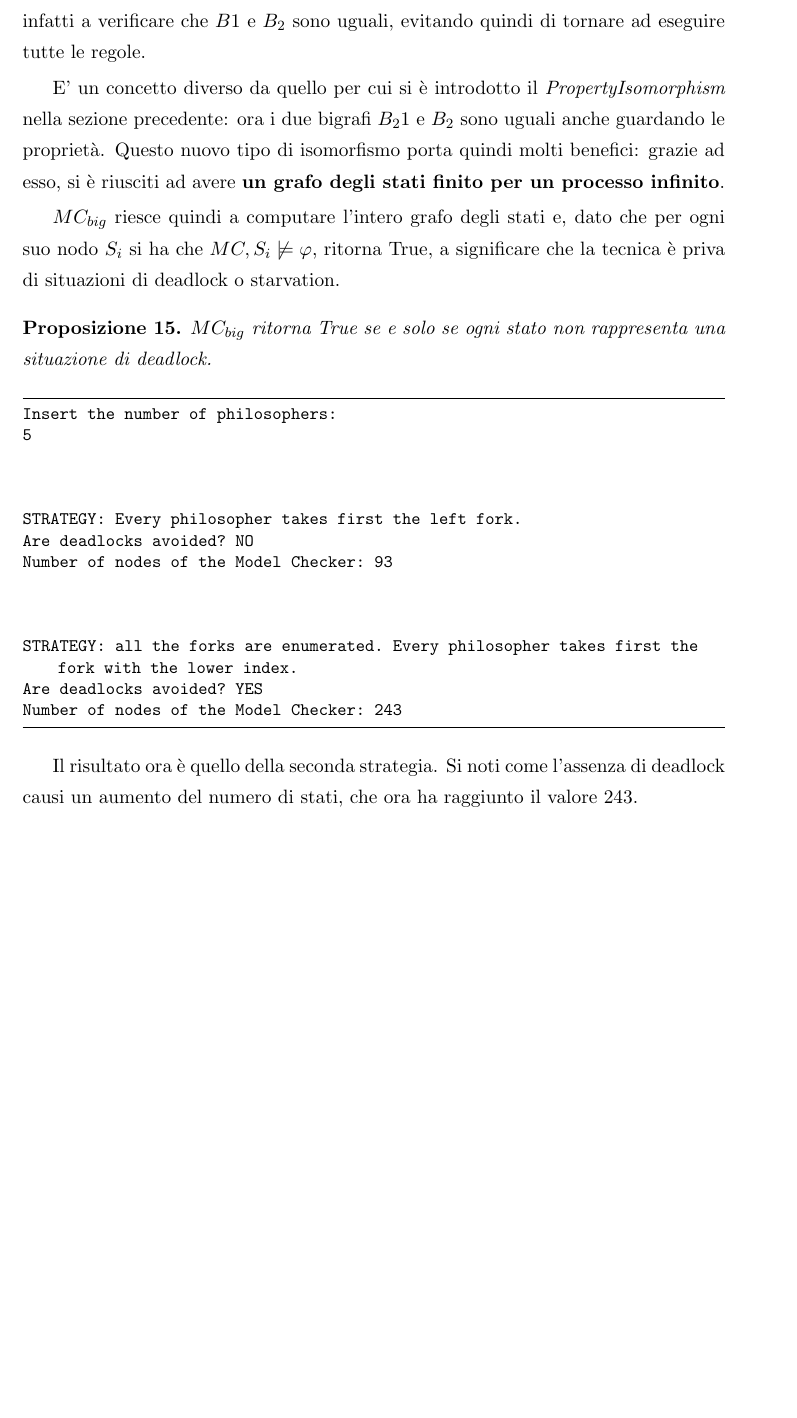
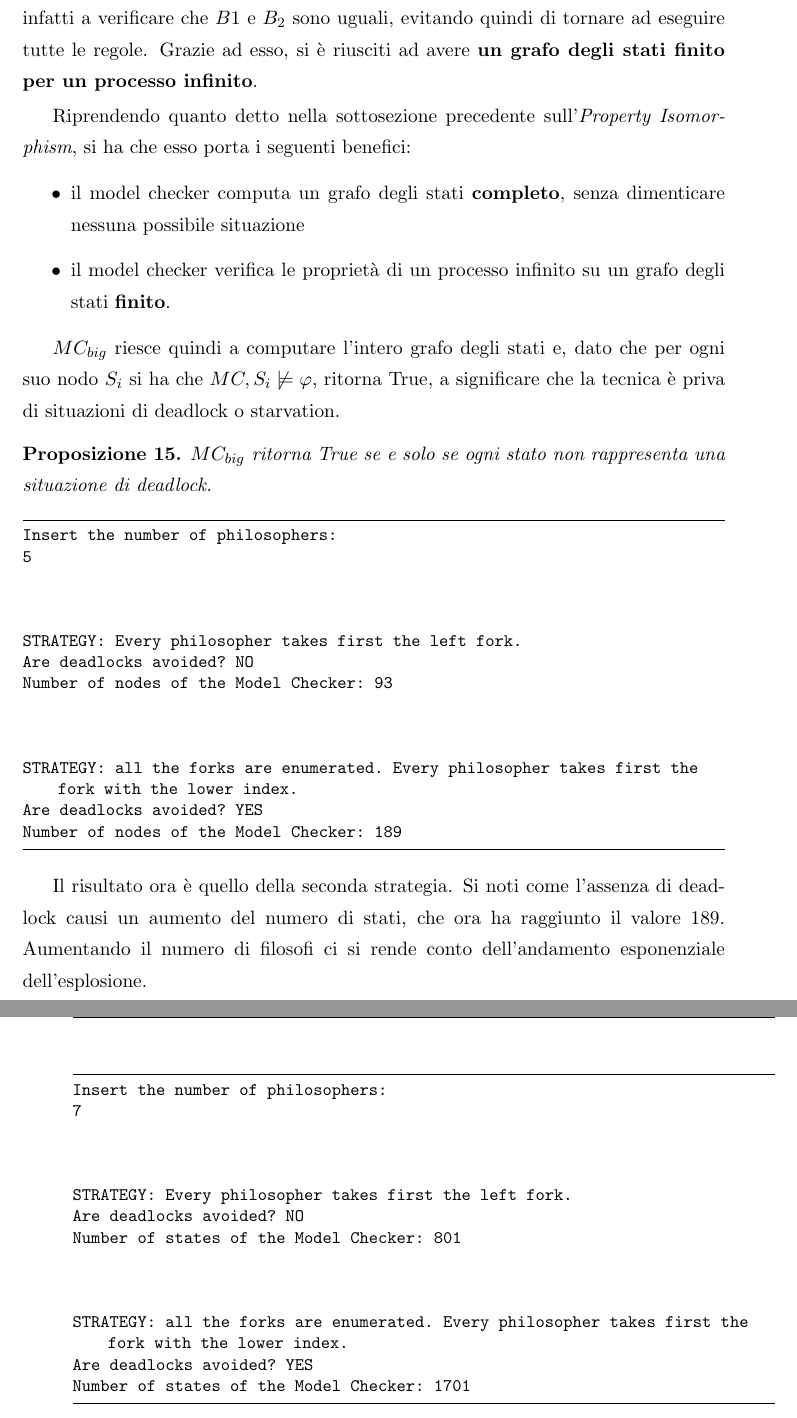
Before and after one commit to EPresident/UniUdBig, a LaTeX thesis (doc/TesiGeatti/Latex/tesi.tex, which reads doc/TesiGeatti/Latex/examples.tex): part of page 96 of 101 before the commit and two parts of pages 96 and 97 of 103 after it, the two joined at a grey line, cut so that both start at the same text, the shorter picture padded with empty space. The pictures show the PDF file doc/TesiGeatti/Latex/tesi.pdf that the author committed with the source; the source files are stored in an older character set and shown here as Unicode.

Commit message:
Updated TesiGeatti

```diff
--- a/doc/TesiGeatti/Latex/examples.tex
+++ b/doc/TesiGeatti/Latex/examples.tex
@@ -1334,6 +1336,6 @@ Number of nodes of the Model Checker:	93
 
 STRATEGY: all the forks are enumerated. Every philosopher takes first the fork with the lower index.
 Are deadlocks avoided?	YES
-Number of nodes of the Model Checker:	243
+Number of nodes of the Model Checker:	189
 \end{lstlisting}
 
@@ -1508,11 +1510,18 @@ Prima però si deve precisare un'aspetto importante: si sarebbe tentati di pensa
 	\item
 	posa la forchetta destra
 \end{itemize}
-Dopo la quarta regola, si ritorna ad uno stato uguale al primo, che chiameremo $B_2$, e nulla vieta che queste quattro regole continuino ad eseguire all'infinito. Tramite il \emph{PropertyIsomorphism} si riesce ad evitare questa situazione: questo algoritmo riesce infatti a verificare che $B1$ e $B_2$ sono uguali, evitando quindi di tornare ad eseguire tutte le regole.
-
-E' un concetto diverso da quello per cui si è introdotto il \emph{PropertyIsomorphism} nella sezione precedente: ora i due bigrafi $B_21$ e $B_2$ sono uguali anche guardando le proprietà. Questo nuovo tipo di isomorfismo porta quindi molti benefici: grazie ad esso, si è riusciti ad avere \textbf{un grafo degli stati finito per un processo infinito}.
+Dopo la quarta regola, si ritorna ad uno stato uguale al primo, che chiameremo $B_2$, e nulla vieta che queste quattro regole continuino ad eseguire all'infinito. Tramite il \emph{Property Isomorphism} si riesce ad evitare questa situazione: questo algoritmo riesce infatti a verificare che $B1$ e $B_2$ sono uguali, evitando quindi di tornare ad eseguire tutte le regole. Grazie ad esso, si è riusciti ad avere \textbf{un grafo degli stati finito per un processo infinito}.
+
+Riprendendo quanto detto nella sottosezione precedente sull'\emph{Property Isomorphism}, si ha che esso porta i seguenti benefici:
+\begin{itemize}
+	\item
+	il model checker computa un grafo degli stati \textbf{completo}, senza dimenticare nessuna possibile situazione
+	\item
+	il model checker verifica le proprietà di un processo infinito su un grafo degli stati \textbf{finito}.
+\end{itemize}
 
 $MC_{big}$ riesce quindi a computare l'intero grafo degli stati e, dato che per ogni suo nodo $S_i$ si ha che $MC,S_i \not \models \varphi$, ritorna True, a significare che la tecnica è priva di situazioni di deadlock o starvation.
+
 \begin{prop}
 $MC_{big}$ ritorna True se e solo se ogni stato non rappresenta una situazione di deadlock.
 \end{prop}
@@ -1531,8 +1540,25 @@ Number of nodes of the Model Checker:	93
 
 STRATEGY: all the forks are enumerated. Every philosopher takes first the fork with the lower index.
 Are deadlocks avoided?	YES
-Number of nodes of the Model Checker:	243
+Number of nodes of the Model Checker:	189
 \end{lstlisting}
 
 
-Il risultato ora è quello della seconda strategia. Si noti come l'assenza di deadlock causi un aumento del numero di stati, che ora ha raggiunto il valore 243.
+Il risultato ora è quello della seconda strategia. Si noti come l'assenza di deadlock causi un aumento del numero di stati, che ora ha raggiunto il valore 189. Aumentando il numero di filosofi ci si rende conto dell'andamento esponenziale dell'esplosione.
+
+\begin{lstlisting}
+Insert the number of philosophers:
+7
+
+
+
+STRATEGY: Every philosopher takes first the left fork.
+Are deadlocks avoided?	NO
+Number of states of the Model Checker:	801
+
+
+
+STRATEGY: all the forks are enumerated. Every philosopher takes first the fork with the lower index.
+Are deadlocks avoided?	YES
+Number of states of the Model Checker:	1701
+\end{lstlisting}
```
Also changed, not shown: doc/TesiGeatti/Latex/tesi.pdf, doc/TesiGeatti/tesi.pdf, doc/TesiGeatti/Latex/examples.tex (18 more changed lines), 6 other files.
